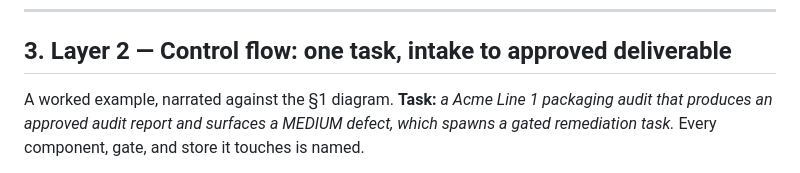
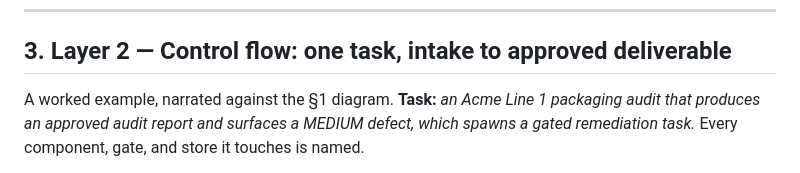
Before and after one commit to HuntIntegrativeSolutions/talos, a Markdown page: docs/integration/02_unified_architecture.md, the part around the change. GitHub-like rendering.

```diff
--- a/docs/integration/02_unified_architecture.md
+++ b/docs/integration/02_unified_architecture.md
@@ -185,7 +185,7 @@ boundary is guarded by *absence of capability*.
 
 ## 3. Layer 2 — Control flow: one task, intake to approved deliverable
 
-A worked example, narrated against the §1 diagram. **Task:** *a Acme Line 1 packaging audit that
+A worked example, narrated against the §1 diagram. **Task:** *an Acme Line 1 packaging audit that
 produces an approved audit report and surfaces a MEDIUM defect, which spawns a gated remediation task.*
 Every component, gate, and store it touches is named.
 
```
Also changed, not shown: docs/integration/03_redteam_review.md (+1 -1 lines).
